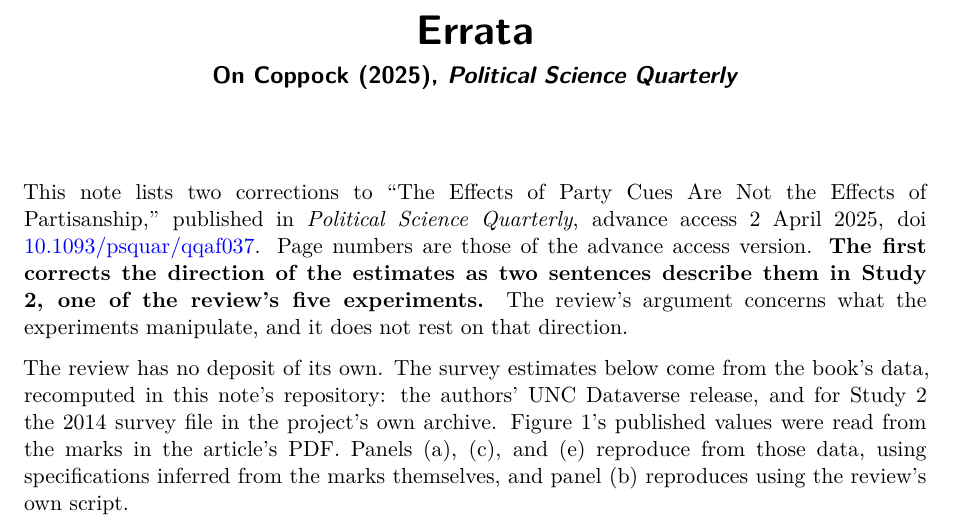
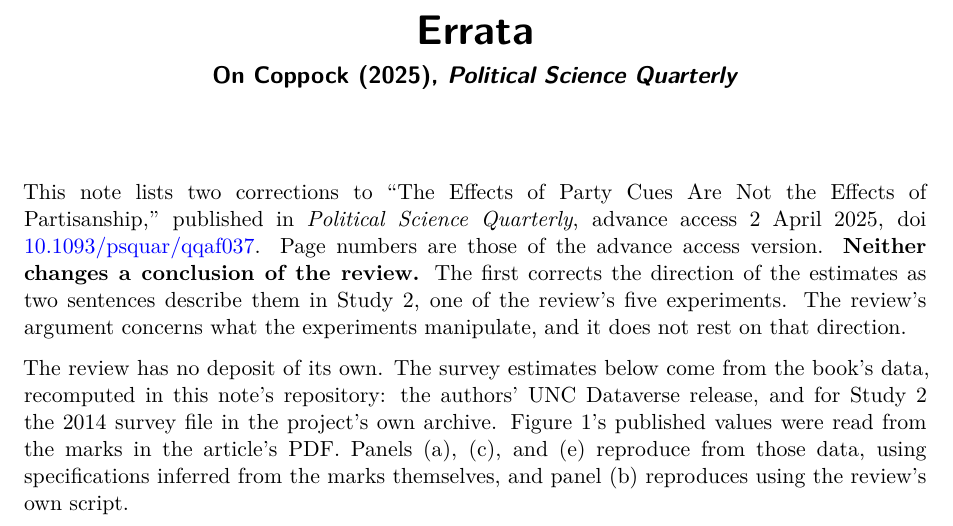
Before and after one commit to active-maintenance-aec/coppock_2025, a Quarto document (errata.qmd): part of the page, cut so that both start at the same text. Rendered offline with R 4.5, knitr and Pandoc in place of Quarto, then LaTeX, with nearby package versions; the code chunks are not run, so their results and figures are left out.

Commit message:
State in the errata note that neither correction changes a conclusion
Stage 4b requires the statement. The review's argument concerns what the experiments manipulate and does not rest on the direction entry 1 corrects; the spine is unchanged.

Co-Authored-By: Claude Opus 5.5 <noreply@anthropic.com>

````diff
--- a/errata.qmd
+++ b/errata.qmd
@@ -96,7 +96,7 @@ emit_entry <- function(n) {
 }
 ```
 
-This note lists two corrections to "The Effects of Party Cues Are Not the Effects of Partisanship," published in *Political Science Quarterly*, advance access 2 April 2025, doi [10.1093/psquar/qqaf037](https://doi.org/10.1093/psquar/qqaf037). Page numbers are those of the advance access version. **The first corrects the direction of the estimates as two sentences describe them in Study 2, one of the review's five experiments.** The review's argument concerns what the experiments manipulate, and it does not rest on that direction.
+This note lists two corrections to "The Effects of Party Cues Are Not the Effects of Partisanship," published in *Political Science Quarterly*, advance access 2 April 2025, doi [10.1093/psquar/qqaf037](https://doi.org/10.1093/psquar/qqaf037). Page numbers are those of the advance access version. **Neither changes a conclusion of the review.** The first corrects the direction of the estimates as two sentences describe them in Study 2, one of the review's five experiments. The review's argument concerns what the experiments manipulate, and it does not rest on that direction.
 
 The review has no deposit of its own. The survey estimates below come from the book's data, recomputed in this note's repository: the authors' UNC Dataverse release, and for Study 2 the 2014 survey file in the project's own archive. Figure 1's published values were read from the marks in the article's PDF. Panels (a), (c), and (e) reproduce from those data, using specifications inferred from the marks themselves, and panel (b) reproduces using the review's own script.
 
````
Also changed, not shown: coppock_2025_errata.pdf.
